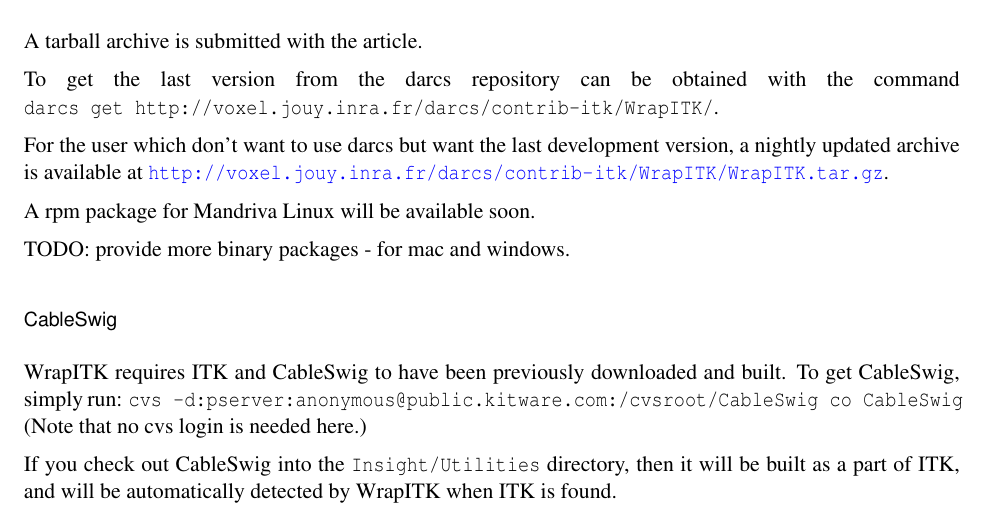
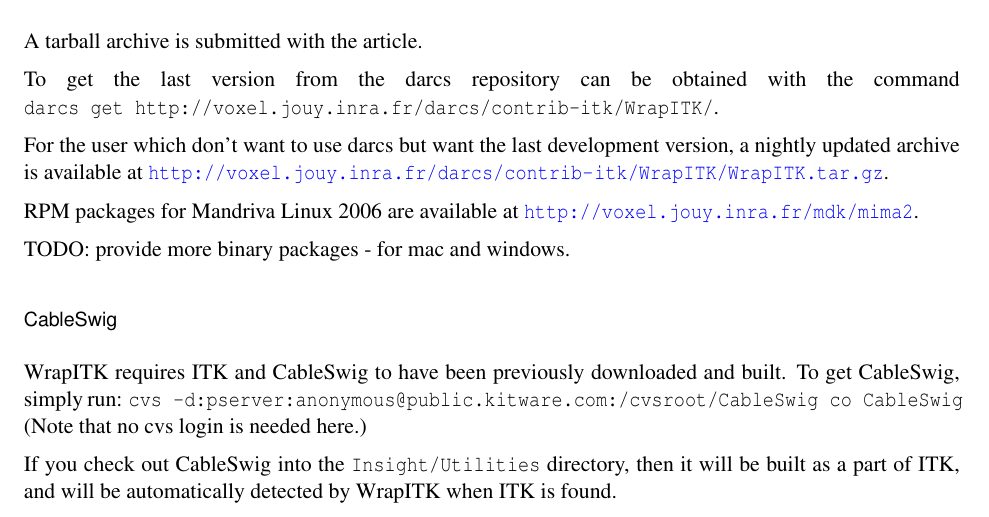
Before and after one commit to glehmann/WrapITK-old, a LaTeX document (article/Article.tex): part of page 3 of 15, cut so that both start at the same text. Compiled offline with pdfLaTeX; a LaTeX package or settings file that is missing is left out.

Commit message:
give url to download the rpm packages
darcs-hash:20060322120431-2fc9d-3030ebcad1bcf475e067a7389db25364eabe8405.gz

```diff
--- a/article/Article.tex
+++ b/article/Article.tex
@@ -143,7 +143,7 @@
 a nightly updated archive is available at
 \url{http://voxel.jouy.inra.fr/darcs/contrib-itk/WrapITK/WrapITK.tar.gz}.
 
-A rpm package for Mandriva Linux will be available soon.
+RPM packages for Mandriva Linux 2006 are available at \url{http://voxel.jouy.inra.fr/mdk/mima2}.
 
 TODO: provide more binary packages - for mac and windows.
 
```
